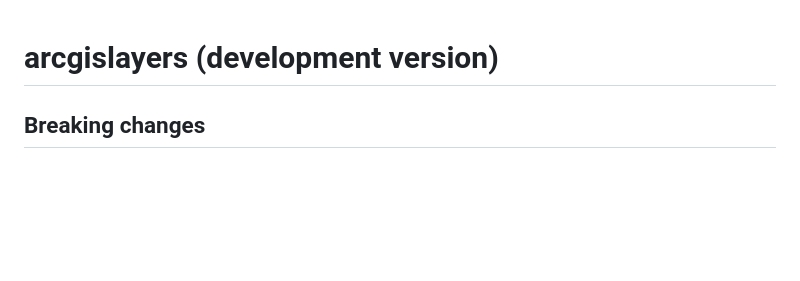
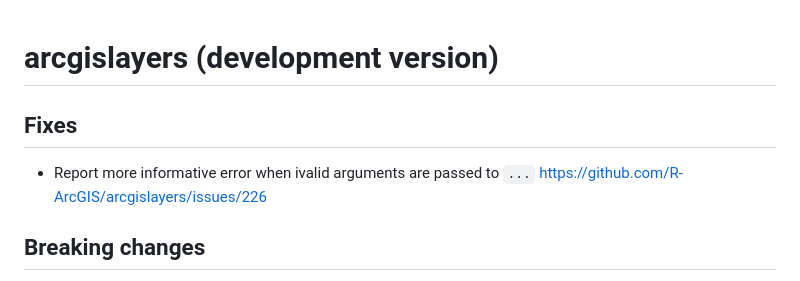
Before and after one commit to R-ArcGIS/arcgislayers, a Markdown page: NEWS.md, the part around the change. Drawn GitHub-style; blank space fills up the shorter version.

Commit message:
update news

```diff
--- a/NEWS.md
+++ b/NEWS.md
@@ -1,4 +1,8 @@
 # arcgislayers (development version)
+
+## Fixes
+
+- Report more informative error when ivalid arguments are passed to `...` <https://github.com/R-ArcGIS/arcgislayers/issues/226>
 
 ## Breaking changes
 
```
